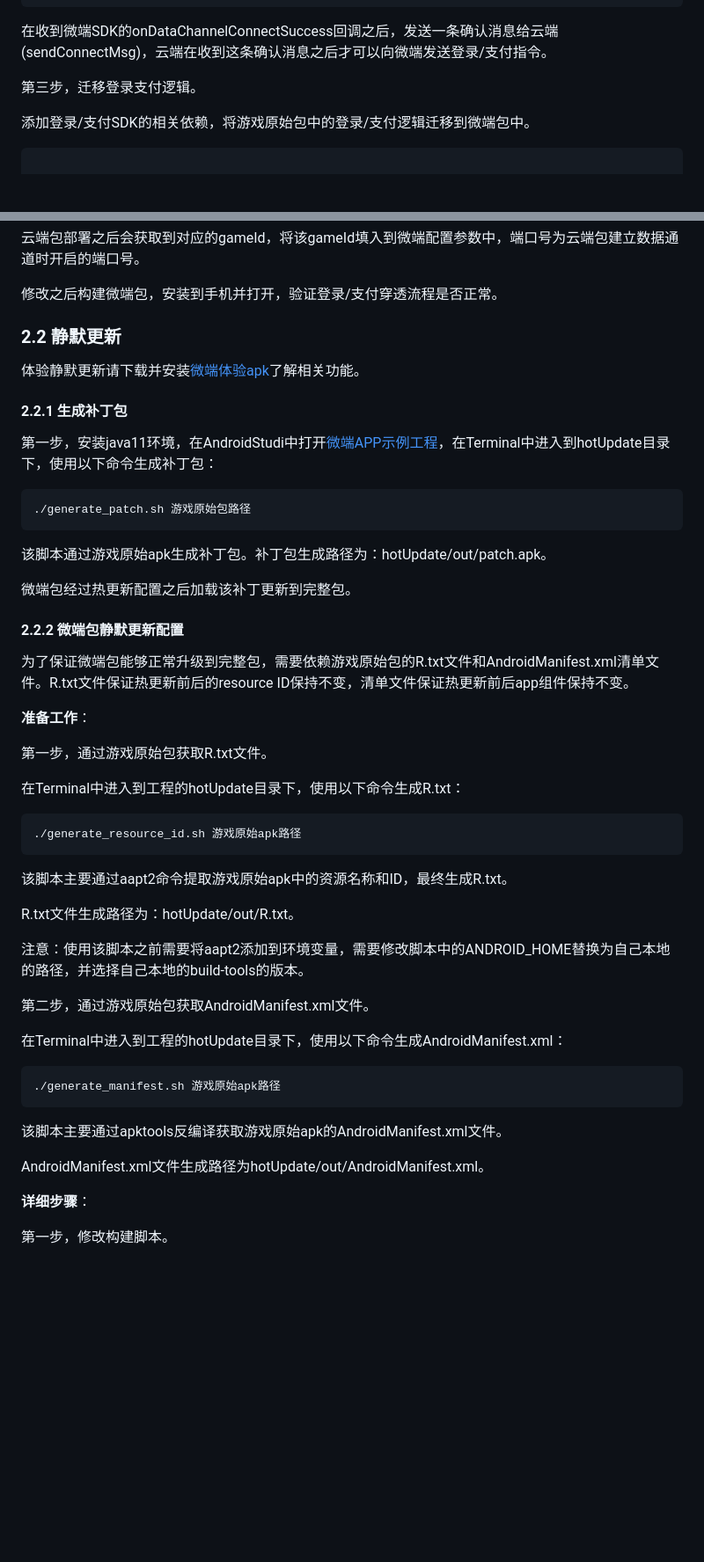
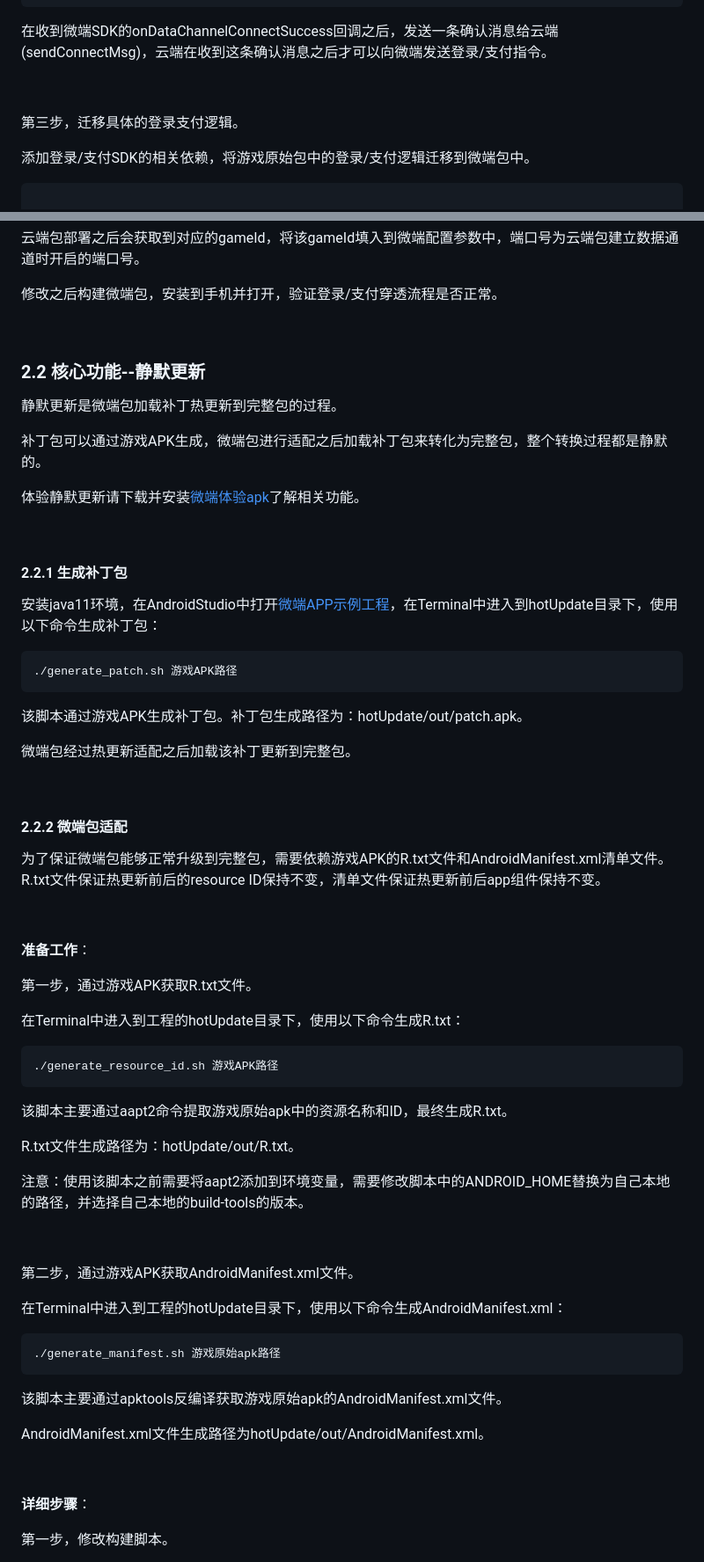
Before and after one commit to tencentyun/cloudgame-android-sdk, a Markdown page: TcrMicro/Doc/微端功能增强版接入文档.md, 2 parts joined by grey strips. Shown at 88% size. Rendered like a GitHub page; blank space fills up the shorter version.

````diff
--- a/TcrMicro/Doc/微端功能增强版接入文档.md
+++ b/TcrMicro/Doc/微端功能增强版接入文档.md
@@ -157,7 +194,9 @@ public class UnityPlayerActivity extends MicroBaseActivity {
 
 在收到微端SDK的onDataChannelConnectSuccess回调之后，发送一条确认消息给云端(sendConnectMsg)，云端在收到这条确认消息之后才可以向微端发送登录/支付指令。
 
-第三步，迁移登录支付逻辑。
+&nbsp;
+
+第三步，迁移具体的登录支付逻辑。
 
 添加登录/支付SDK的相关依赖，将游戏原始包中的登录/支付逻辑迁移到微端包中。
 
@@ -229,34 +270,46 @@ public class UnityPlayerActivity extends MicroBaseActivity {
 
 修改之后构建微端包，安装到手机并打开，验证登录/支付穿透流程是否正常。
 
-### 2.2 静默更新
+&nbsp;
+
+### 2.2 核心功能--静默更新
+
+静默更新是微端包加载补丁热更新到完整包的过程。
+
+补丁包可以通过游戏APK生成，微端包进行适配之后加载补丁包来转化为完整包，整个转换过程都是静默的。
 
 体验静默更新请下载并安装[微端体验apk](../Demo/微端APP示例工程/微端体验.apk)了解相关功能。
 
+&nbsp;
+
 #### 2.2.1 生成补丁包
 
-第一步，安装java11环境，在AndroidStudi中打开[微端APP示例工程](../Demo/微端APP示例工程/TcrMicroAppForUnity2018Empty.zip)，在Terminal中进入到hotUpdate目录下，使用以下命令生成补丁包：
+安装java11环境，在AndroidStudio中打开[微端APP示例工程](../Demo/微端APP示例工程/TcrMicroAppForUnity2018Empty.zip)，在Terminal中进入到hotUpdate目录下，使用以下命令生成补丁包：
 
 ```shell
-./generate_patch.sh 游戏原始包路径
+./generate_patch.sh 游戏APK路径
 ```
 
-该脚本通过游戏原始apk生成补丁包。补丁包生成路径为：hotUpdate/out/patch.apk。
+该脚本通过游戏APK生成补丁包。补丁包生成路径为：hotUpdate/out/patch.apk。
 
-微端包经过热更新配置之后加载该补丁更新到完整包。
+微端包经过热更新适配之后加载该补丁更新到完整包。
 
-#### 2.2.2 微端包静默更新配置
+&nbsp;
 
-为了保证微端包能够正常升级到完整包，需要依赖游戏原始包的R.txt文件和AndroidManifest.xml清单文件。R.txt文件保证热更新前后的resource ID保持不变，清单文件保证热更新前后app组件保持不变。
+#### 2.2.2 微端包适配
+
+为了保证微端包能够正常升级到完整包，需要依赖游戏APK的R.txt文件和AndroidManifest.xml清单文件。R.txt文件保证热更新前后的resource ID保持不变，清单文件保证热更新前后app组件保持不变。
+
+&nbsp;
 
 **准备工作**：
 
-第一步，通过游戏原始包获取R.txt文件。
+第一步，通过游戏APK获取R.txt文件。
 
 在Terminal中进入到工程的hotUpdate目录下，使用以下命令生成R.txt：
 
 ```shell
-./generate_resource_id.sh 游戏原始apk路径
+./generate_resource_id.sh 游戏APK路径
 ```
 
 该脚本主要通过aapt2命令提取游戏原始apk中的资源名称和ID，最终生成R.txt。
@@ -265,7 +318,9 @@ R.txt文件生成路径为：hotUpdate/out/R.txt。
 
 注意：使用该脚本之前需要将aapt2添加到环境变量，需要修改脚本中的ANDROID_HOME替换为自己本地的路径，并选择自己本地的build-tools的版本。
 
-第二步，通过游戏原始包获取AndroidManifest.xml文件。
+&nbsp;
+
+第二步，通过游戏APK获取AndroidManifest.xml文件。
 
 在Terminal中进入到工程的hotUpdate目录下，使用以下命令生成AndroidManifest.xml：
 
@@ -276,6 +331,8 @@ R.txt文件生成路径为：hotUpdate/out/R.txt。
 该脚本主要通过apktools反编译获取游戏原始apk的AndroidManifest.xml文件。
 
 AndroidManifest.xml文件生成路径为hotUpdate/out/AndroidManifest.xml。
+
+&nbsp;
 
 **详细步骤**：
 
````
Also changed, not shown: other parts of TcrMicro/Doc/微端功能增强版接入文档.md (+91 -50 lines), TcrMicro/Doc/微端快速接入文档.md (+9 -1 lines), TcrMicro/Doc/功能增强版.png (added), TcrMicro/Doc/快速接入版.png (added), TcrMicro/Doc/登录穿透流程图.png (added), 1 other file.
